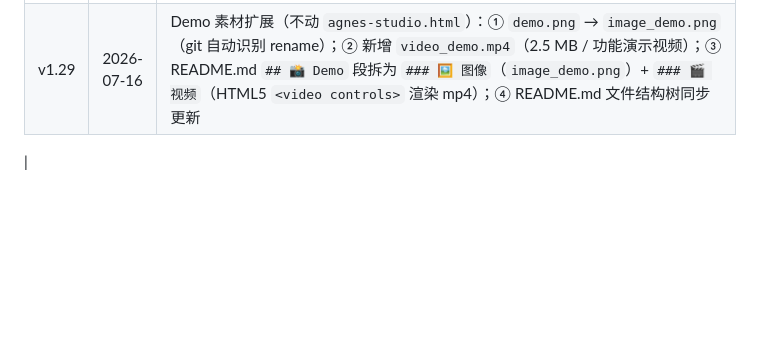
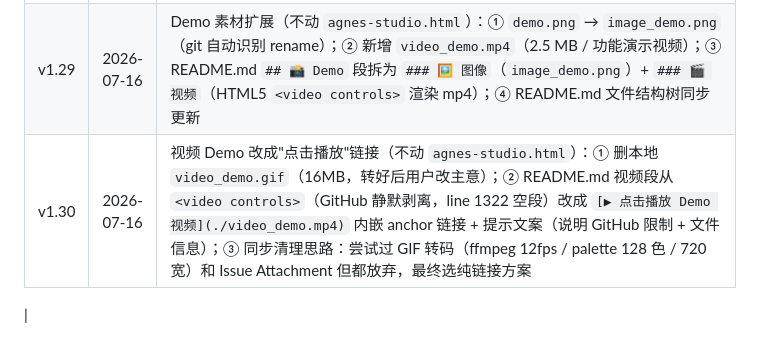
Before and after one commit to onemadefree/AgnesStudio, a Markdown page: AGENTS.md, the part around the change. Drawn GitHub-style; blank space fills up the shorter version.

```diff
--- a/AGENTS.md
+++ b/AGENTS.md
@@ -348,4 +348,5 @@ node = {
 | v1.27 | 2026-07-16 | 顶栏添加 GitHub 开源地址（品牌区变三行布局）：① `brand-title` 由 `<span>` 改为 `<a href="https://github.com/onemadefree/AgnesStudio" target="_blank" rel="noopener">`，hover 变 `var(--brand)` 色；② `brand-tagline` 下新增第三行 `brand-repo`（GitHub 官方 SVG Octocat + `github.com/onemadefree/AgnesStudio`），同样指向仓库；③ 新增 CSS `.brand-title:hover` / `.brand-repo` / `.brand-repo svg` / `.brand-repo:hover`。首次发布到 https://github.com/onemadefree/AgnesStudio 后追加。HTML/CSS +21 行 |
 | v1.28 | 2026-07-16 | README 顶部新增 Demo 截图（不动 `agnes-studio.html`）：① 上传本地 `demo.png`（1.6 MB / 应用界面截图）到仓库根；② README.md 在 badge 之后、主要功能之前插入 `## 📸 Demo` 段 + `![My Agnes Studio Demo](demo.png)`；③ README.md 文件结构树补充 `demo.png` 注释 |
 | v1.29 | 2026-07-16 | Demo 素材扩展（不动 `agnes-studio.html`）：① `demo.png` → `image_demo.png`（git 自动识别 rename）；② 新增 `video_demo.mp4`（2.5 MB / 功能演示视频）；③ README.md `## 📸 Demo` 段拆为 `### 🖼️ 图像`（`image_demo.png`）+ `### 🎬 视频`（HTML5 `<video controls>` 渲染 mp4）；④ README.md 文件结构树同步更新 |
+| v1.30 | 2026-07-16 | 视频 Demo 改成"点击播放"链接（不动 `agnes-studio.html`）：① 删本地 `video_demo.gif`（16MB，转好后用户改主意）；② README.md 视频段从 `<video controls>`（GitHub 静默剥离，line 1322 空段）改成 `[▶ 点击播放 Demo 视频](./video_demo.mp4)` 内嵌 anchor 链接 + 提示文案（说明 GitHub 限制 + 文件信息）；③ 同步清理思路：尝试过 GIF 转码（ffmpeg 12fps / palette 128 色 / 720 宽）和 Issue Attachment 但都放弃，最终选纯链接方案 |
 |
```
Also changed, not shown: README.md (+2 -2 lines).
